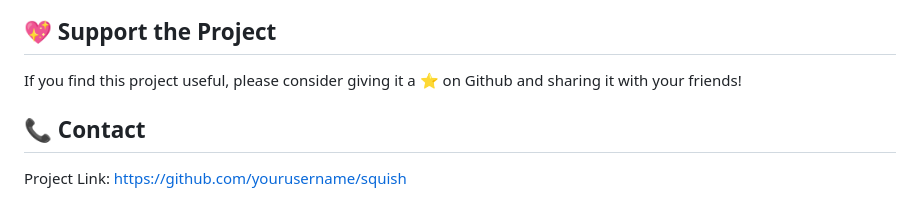
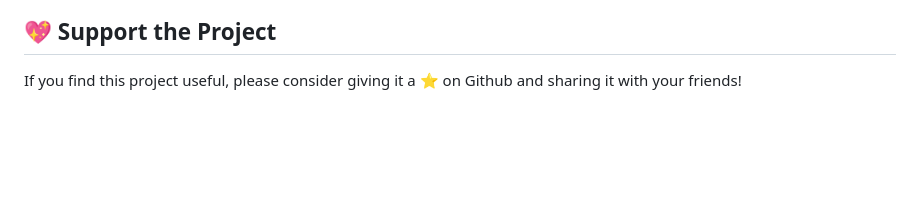
Before and after one commit to abdullah-w-21/Squish, a Markdown page: README.md, the part around the change. GitHub-like rendering; blank space fills up the shorter version.

```diff
--- a/README.md
+++ b/README.md
@@ -106,9 +106,3 @@ Distributed under the MIT License. See `LICENSE` for more information.
 ## 💖 Support the Project
 
 If you find this project useful, please consider giving it a ⭐️ on Github and sharing it with your friends!
-
-## 📞 Contact
-
-
-
-Project Link: [https://github.com/yourusername/squish](https://github.com/abdullah-w-21/squish)
```
